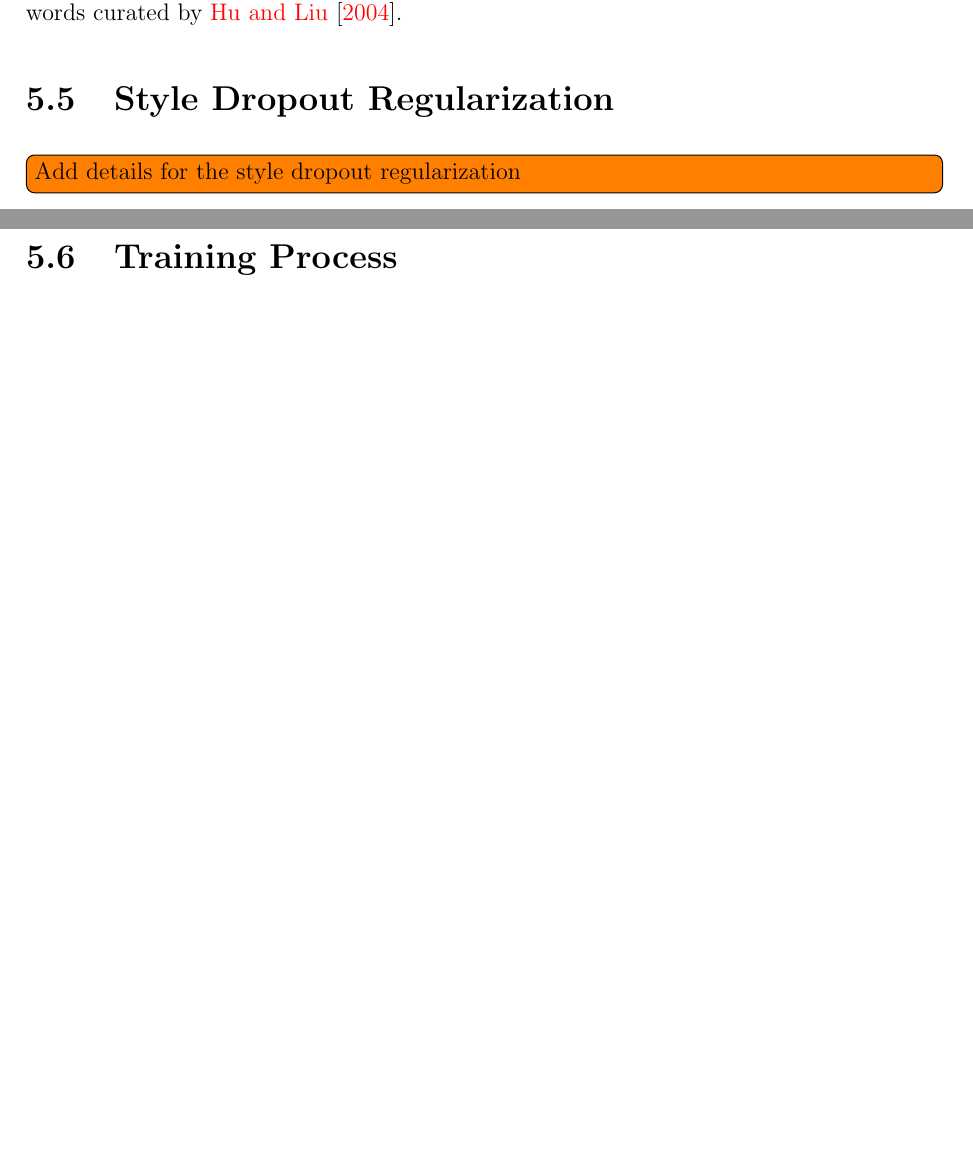
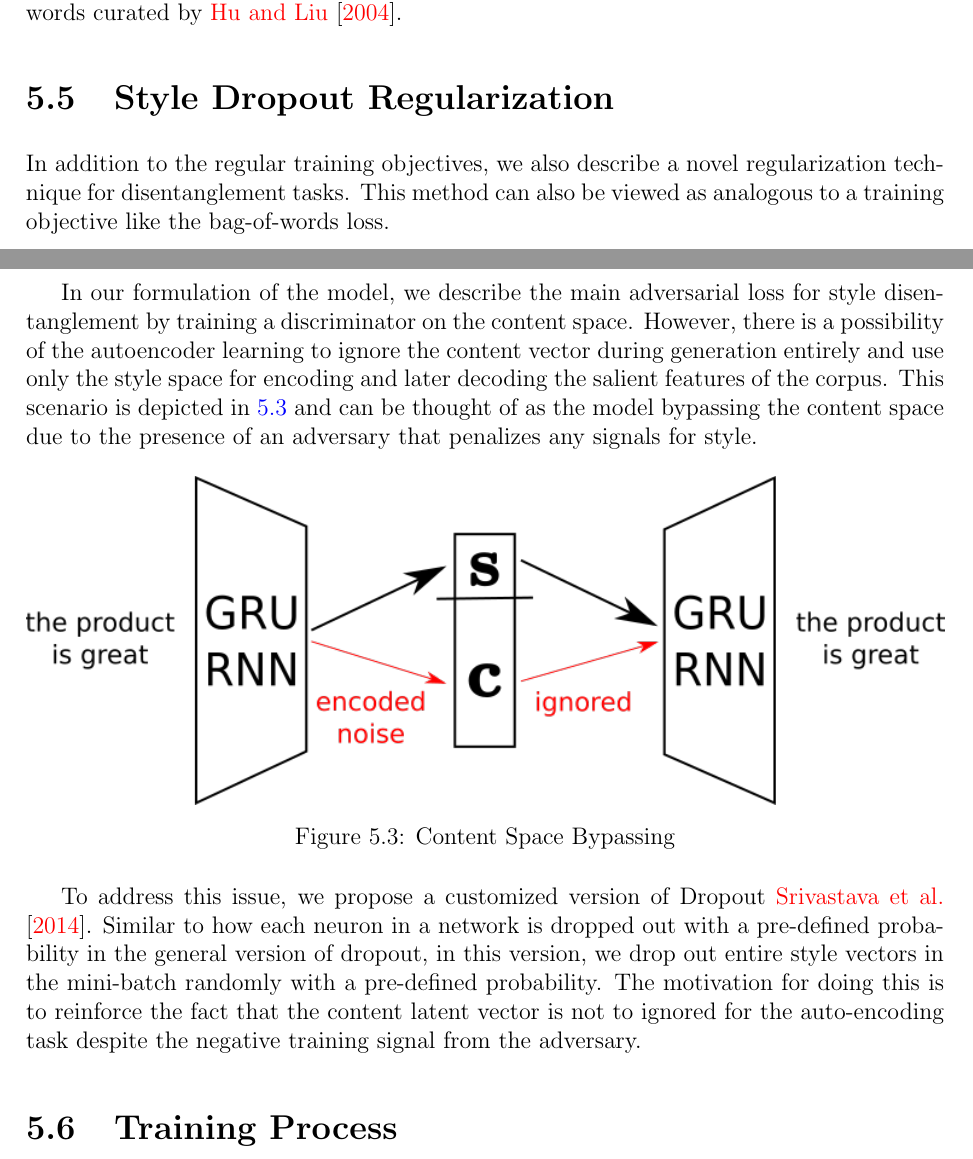
Before and after one commit to vineetjohn/uwaterloo-mmath-cs-thesis, a LaTeX thesis (uw-ethesis.tex, which reads chapters/05-approach.tex): two parts of pages 47 and 48 of 60, joined at a grey line, cut so that both start at the same text, the shorter picture padded with empty space. Compiled offline with pdfLaTeX.

Commit message:
Add description for style dropout

```diff
--- a/chapters/05-approach.tex
+++ b/chapters/05-approach.tex
@@ -158,7 +158,19 @@ The bag-of-words adversary will not penalize the autoencoder model for encoding
 
 
 \section{Style Dropout Regularization} \label{ssec:style-dropout}
-\todo[inline]{Add details for the style dropout regularization}
+
+In addition to the regular training objectives, we also describe a novel regularization technique for disentanglement tasks. This method can also be viewed as analogous to a training objective like the bag-of-words loss.
+
+In our formulation of the model, we describe the main adversarial loss for style disentanglement by training a discriminator on the content space. However, there is a possibility of the autoencoder learning to ignore the content vector during generation entirely and use only the style space for encoding and later decoding the salient features of the corpus. This scenario is depicted in \ref{fig:model-content-bypass} and can be thought of as the model bypassing the content space due to the presence of an adversary that penalizes any signals for style.
+
+\begin{figure}[ht]
+	\centering
+	\includegraphics[width=\linewidth]{images/model-content-bypass}
+	\caption{Content Space Bypassing}
+	\label{fig:model-content-bypass}
+\end{figure}
+
+To address this issue, we propose a customized version of Dropout \cite{srivastava2014dropout}. Similar to how each neuron in a network is dropped out with a pre-defined probability in the general version of dropout, in this version, we drop out entire style vectors in the mini-batch randomly with a pre-defined probability. The motivation for doing this is to reinforce the fact that the content latent vector is not to ignored for the auto-encoding task despite the negative training signal from the adversary.
 
 
 \section{Training Process}
```
Also changed, not shown: chapters/02-background.tex (+2 -2 lines), images/model-content-bypass.png (added), images/model-content-bypass.svg (added), chapters/05-approach.tex (8 more changed lines).
